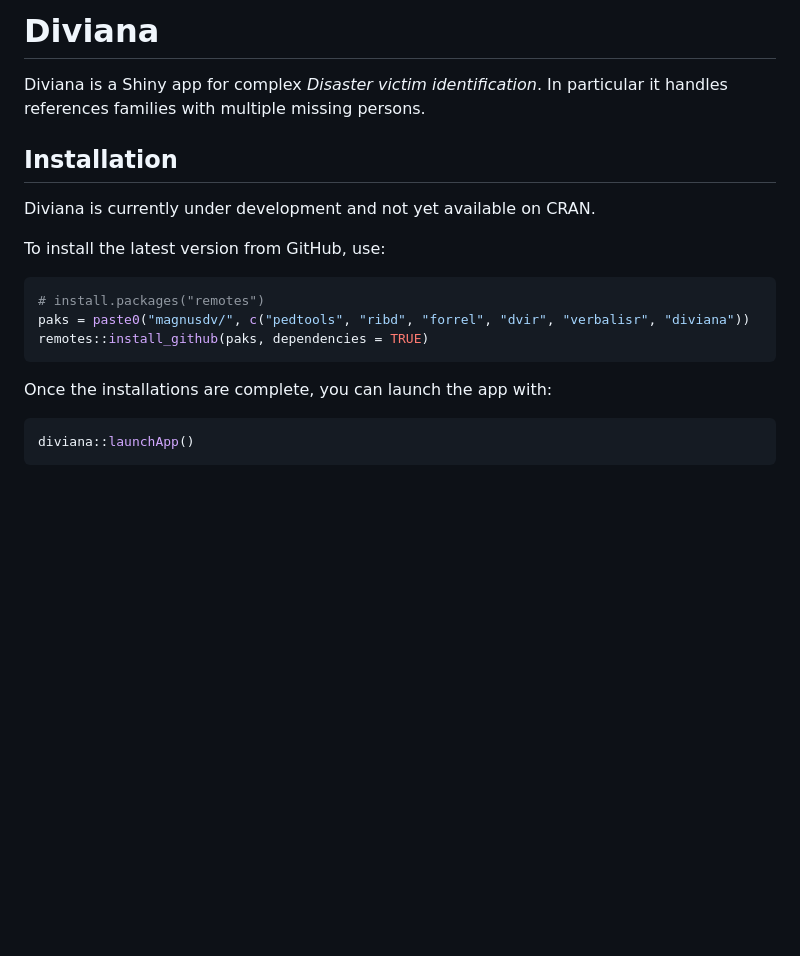
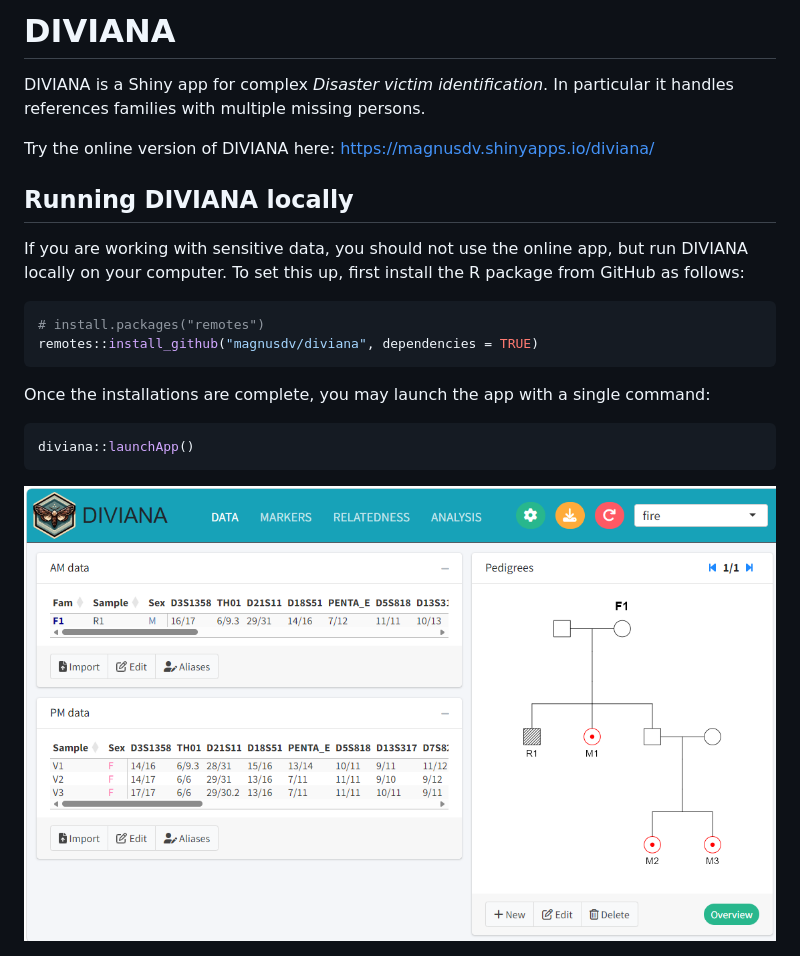
Before and after one commit to magnusdv/diviana, a Markdown page: README.md, the part around the change. Drawn GitHub-style; pictures changed too: man/figures/screenshot.png (added); blank space fills up the shorter version.

Commit message:
Update README; add screenshot

````diff
--- a/README.md
+++ b/README.md
@@ -1,25 +1,30 @@
 
 <!-- README.md is generated from README.Rmd. Please edit that file -->
 
-# Diviana
+# DIVIANA
 
-Diviana is a Shiny app for complex *Disaster victim identification*. In
+DIVIANA is a Shiny app for complex *Disaster victim identification*. In
 particular it handles references families with multiple missing persons.
 
-## Installation
+Try the online version of DIVIANA here:
+<https://magnusdv.shinyapps.io/diviana/>
 
-Diviana is currently under development and not yet available on CRAN.
+## Running DIVIANA locally
 
-To install the latest version from GitHub, use:
+If you are working with sensitive data, you should not use the online
+app, but run DIVIANA locally on your computer. To set this up, first
+install the R package from GitHub as follows:
 
 ``` r
 # install.packages("remotes")
-paks = paste0("magnusdv/", c("pedtools", "ribd", "forrel", "dvir", "verbalisr", "diviana"))
-remotes::install_github(paks, dependencies = TRUE)
+remotes::install_github("magnusdv/diviana", dependencies = TRUE)
 ```
 
-Once the installations are complete, you can launch the app with:
+Once the installations are complete, you may launch the app with a
+single command:
 
 ``` r
 diviana::launchApp()
 ```
+
+<img src="man/figures/screenshot.png" alt="" width="100%" />
````
Also changed, not shown: 1 other file.
